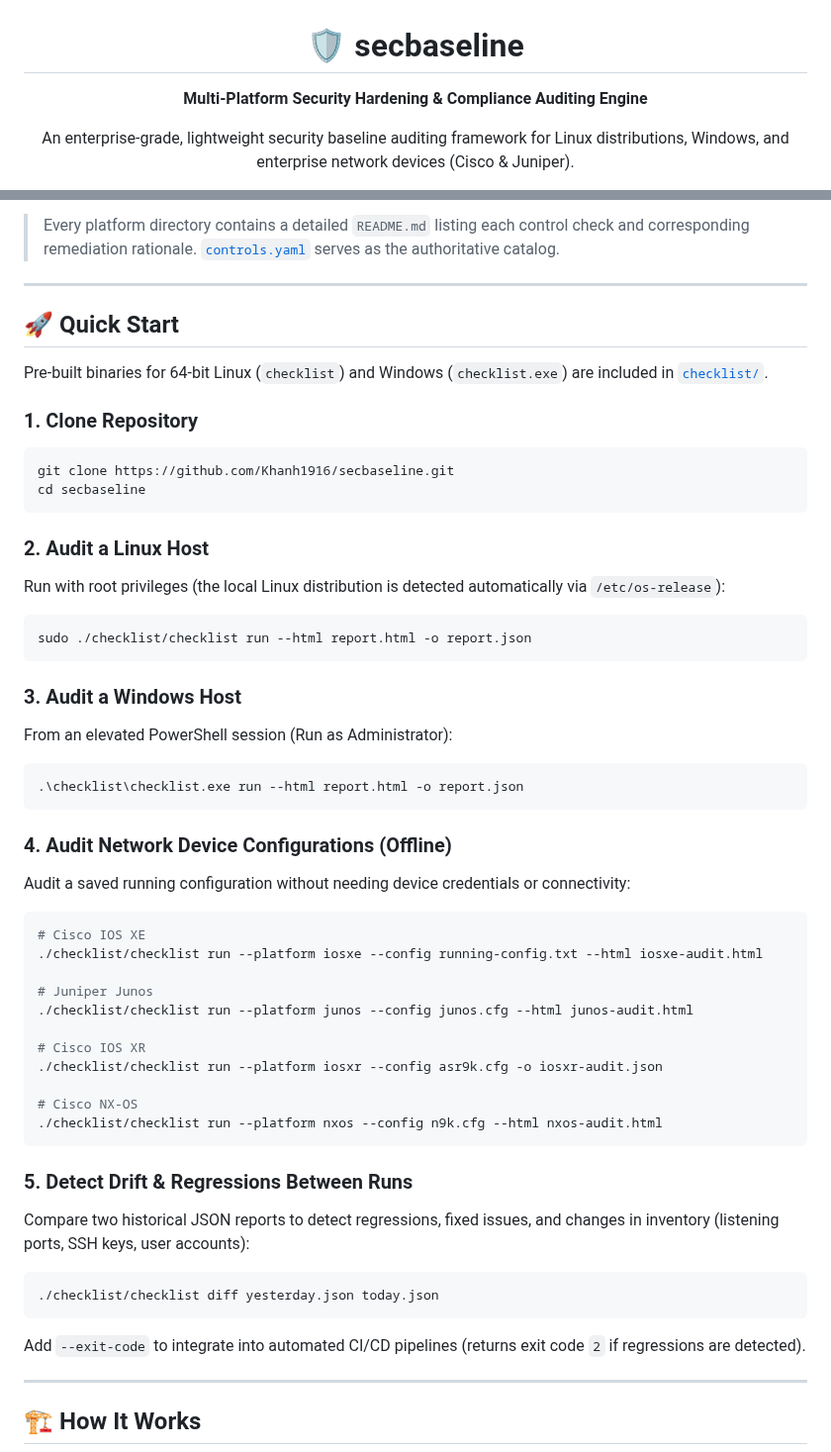
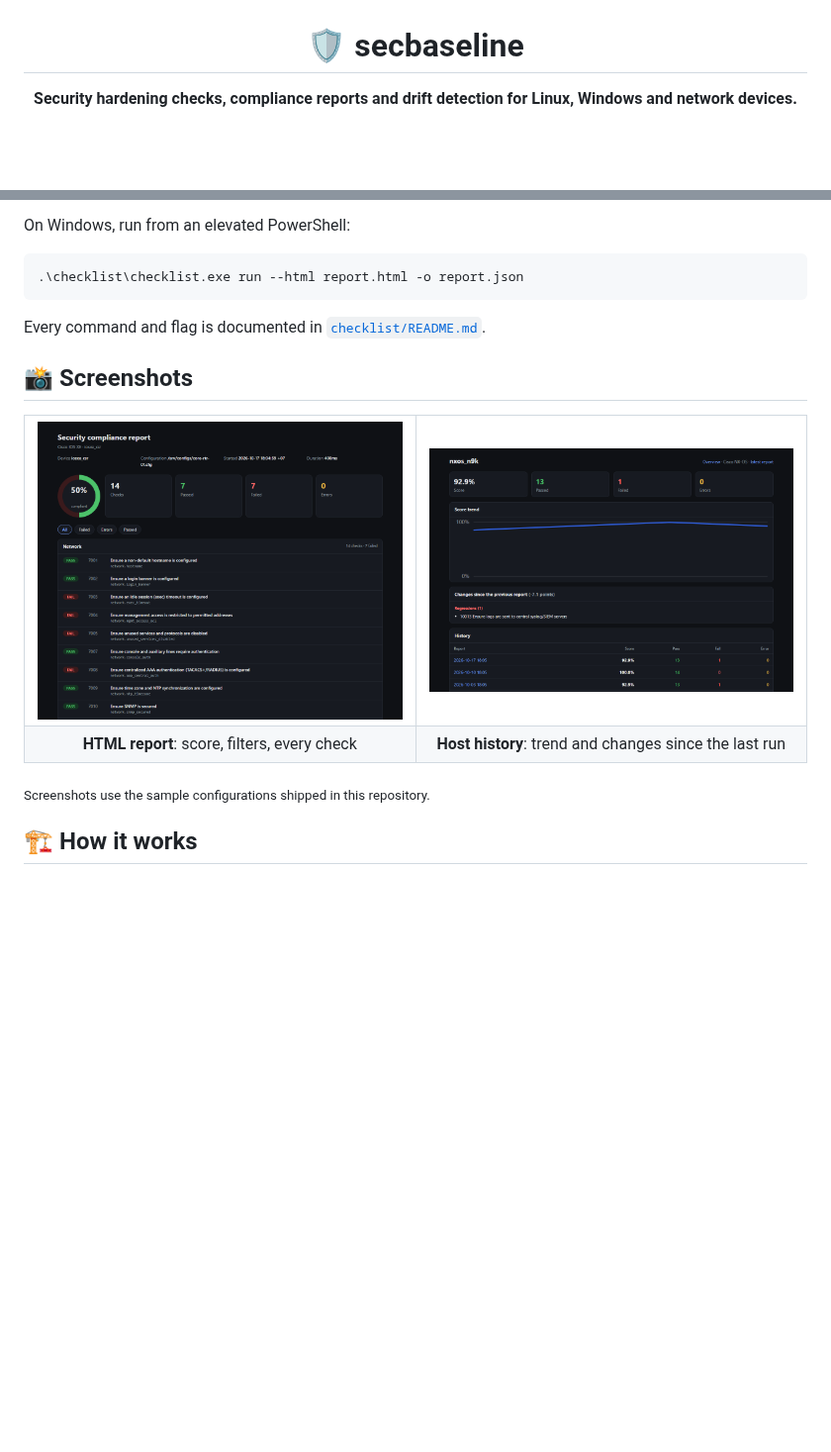
Before and after one commit to Khanh1916/secbaseline, a Markdown page: README.md, 2 parts joined by grey strips. Shown at 99% size. Drawn GitHub-style; pictures changed too: docs/images/host.png (added), docs/images/report.png (added); blank space fills up the shorter version.

````diff
--- a/README.md
+++ b/README.md
@@ -2,8 +2,6 @@
 
 # 🛡️ secbaseline
 
-**Multi-Platform Security Hardening & Compliance Auditing Engine**
-
-An enterprise-grade, lightweight security baseline auditing framework for Linux distributions, Windows, and enterprise network devices (Cisco & Juniper).
+**Security hardening checks, compliance reports and drift detection for Linux, Windows and network devices.**
 
 [![CI](https://github.com/Khanh1916/secbaseline/actions/workflows/ci.yml/badge.svg)](https://github.com/Khanh1916/secbaseline/actions/workflows/ci.yml)
@@ -83,65 +82,27 @@ inventory-collector, go, bash, powershell, security-tools
-> Every platform directory contains a detailed `README.md` listing each control check and corresponding remediation rationale. [`controls.yaml`](controls.yaml) serves as the authoritative catalog.
-
----
-
-## 🚀 Quick Start
-
-Pre-built binaries for 64-bit Linux (`checklist`) and Windows (`checklist.exe`) are included in [`checklist/`](checklist).
-
-### 1. Clone Repository
-
-```bash
-git clone https://github.com/Khanh1916/secbaseline.git
-cd secbaseline
-```
-
-### 2. Audit a Linux Host
-
-Run with root privileges (the local Linux distribution is detected automatically via `/etc/os-release`):
-
-```bash
-sudo ./checklist/checklist run --html report.html -o report.json
-```
-
-### 3. Audit a Windows Host
-
-From an elevated PowerShell session (Run as Administrator):
+On Windows, run from an elevated PowerShell:
 
 ```powershell
 .\checklist\checklist.exe run --html report.html -o report.json
 ```
 
-### 4. Audit Network Device Configurations (Offline)
+Every command and flag is documented in [`checklist/README.md`](checklist/README.md).
 
-Audit a saved running configuration without needing device credentials or connectivity:
+## 📸 Screenshots
 
-```bash
-# Cisco IOS XE
-./checklist/checklist run --platform iosxe --config running-config.txt --html iosxe-audit.html
+<table>
+  <tr>
+    <td width="50%"><img src="docs/images/report.png" alt="HTML report with compliance score and per-check results"></td>
+    <td width="50%"><img src="docs/images/host.png" alt="Dashboard host page with score trend and regressions"></td>
+  </tr>
+  <tr>
+    <td align="center"><b>HTML report</b>: score, filters, every check</td>
+    <td align="center"><b>Host history</b>: trend and changes since the last run</td>
+  </tr>
+</table>
 
-# Juniper Junos
-./checklist/checklist run --platform junos --config junos.cfg --html junos-audit.html
+<sub>Screenshots use the sample configurations shipped in this repository.</sub>
 
-# Cisco IOS XR
-./checklist/checklist run --platform iosxr --config asr9k.cfg -o iosxr-audit.json
-
-# Cisco NX-OS
-./checklist/checklist run --platform nxos --config n9k.cfg --html nxos-audit.html
-```
-
-### 5. Detect Drift & Regressions Between Runs
-
-Compare two historical JSON reports to detect regressions, fixed issues, and changes in inventory (listening ports, SSH keys, user accounts):
-
-```bash
-./checklist/checklist diff yesterday.json today.json
-```
-
-Add `--exit-code` to integrate into automated CI/CD pipelines (returns exit code `2` if regressions are detected).
-
----
-
-## 🏗️ How It Works
+## 🏗️ How it works
 
 ```mermaid
 flowchart TD
````
Also changed, not shown: other parts of README.md (+126 -180 lines), docs/images/dashboard.png (added), 4 other files.
